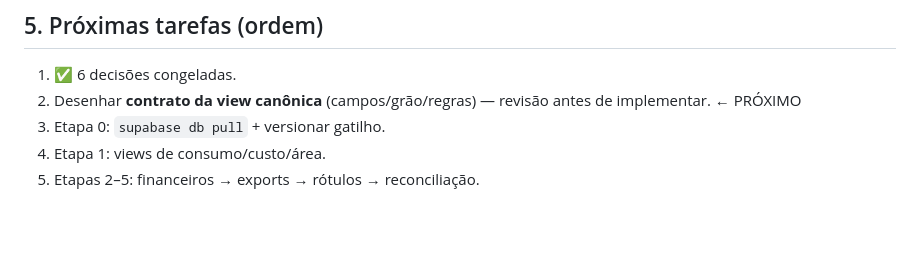
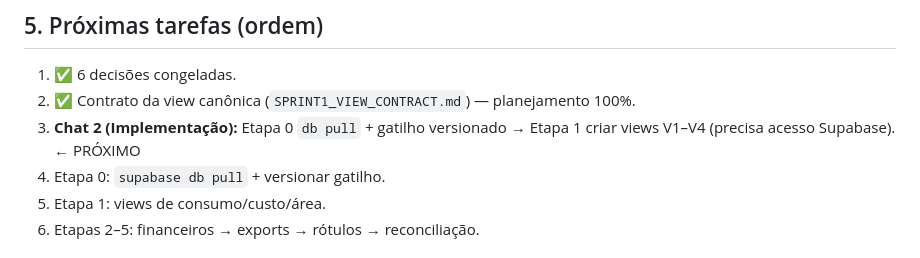
Before and after one commit to htogestao/hto-gestao, a Markdown page: docs/PROJECT_STATE.md, the part around the change. GitHub-like rendering; blank space fills up the shorter version.

Commit message:
docs: contrato da view canonica (Sprint 1); planejamento concluido

```diff
--- a/docs/PROJECT_STATE.md
+++ b/docs/PROJECT_STATE.md
@@ -27,7 +27,8 @@ Sistema de gestão agrícola (cana). **Talhão é o centro do histórico.** Web
 
 ## 5. Próximas tarefas (ordem)
 1. ✅ 6 decisões congeladas.
-2. Desenhar **contrato da view canônica** (campos/grão/regras) — revisão antes de implementar. ← PRÓXIMO
+2. ✅ Contrato da view canônica (`SPRINT1_VIEW_CONTRACT.md`) — planejamento 100%.
+3. **Chat 2 (Implementação):** Etapa 0 `db pull` + gatilho versionado → Etapa 1 criar views V1–V4 (precisa acesso Supabase). ← PRÓXIMO
 3. Etapa 0: `supabase db pull` + versionar gatilho.
 4. Etapa 1: views de consumo/custo/área.
 5. Etapas 2–5: financeiros → exports → rótulos → reconciliação.
```
Also changed, not shown: docs/SPRINT1_VIEW_CONTRACT.md (added, +62 -0 lines).
